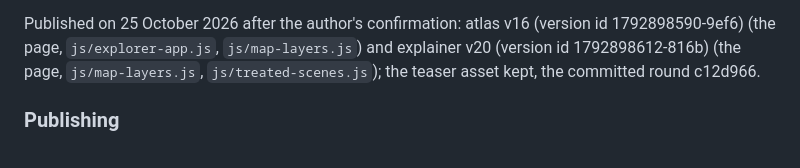
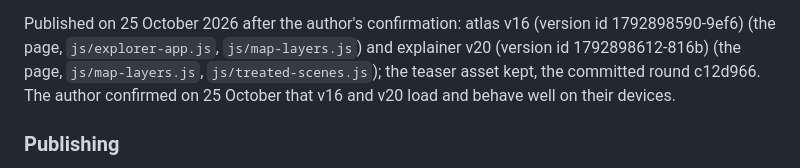
Before and after one commit to ArmenKaprelian/whostaysvisible, a Markdown page: motion/README.md, the part around the change. Rendered like a GitHub page.

Commit message:
Record: the author accepted atlas v16 and explainer v20 on their devices
Co-Authored-By: Claude Fable 5.1 <noreply@anthropic.com>

```diff
--- a/motion/README.md
+++ b/motion/README.md
@@ -1294,7 +1294,8 @@ the inferred share, the undated firms red throughout) is unchanged.
 
 Published on 25 October 2026 after the author's confirmation: atlas v16 (version id 1792898590-9ef6) (the page, `js/explorer-app.js`,
 `js/map-layers.js`) and explainer v20 (version id 1792898612-816b) (the page, `js/map-layers.js`, `js/treated-scenes.js`); the
-teaser asset kept, the committed round c12d966.
+teaser asset kept, the committed round c12d966. The author confirmed on 25 October that v16 and v20 load and
+behave well on their devices.
 
 ### Publishing
 
```
